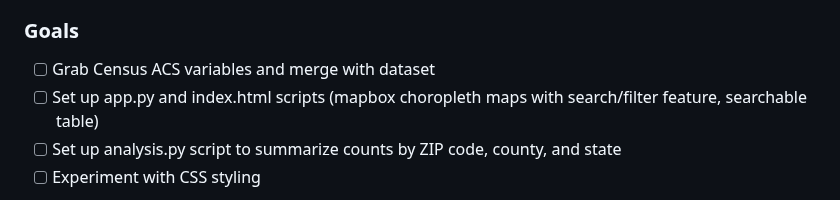
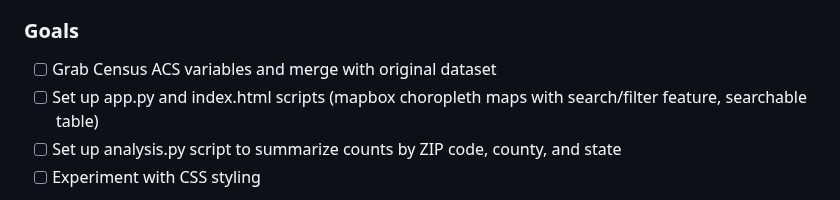
Before and after one commit to NewsAppsUMD/final-project-amandavhernan, a Markdown page: README.md, the part around the change. GitHub-like rendering.

```diff
--- a/README.md
+++ b/README.md
@@ -17,7 +17,7 @@ The ACS variables I'm interested in are:
 
 ### Goals
 
-- [ ] Grab Census ACS variables and merge with dataset
+- [ ] Grab Census ACS variables and merge with original dataset
 - [ ] Set up app.py and index.html scripts (mapbox choropleth maps with search/filter feature, searchable table)
 - [ ] Set up analysis.py script to summarize counts by ZIP code, county, and state
 - [ ] Experiment with CSS styling
```
